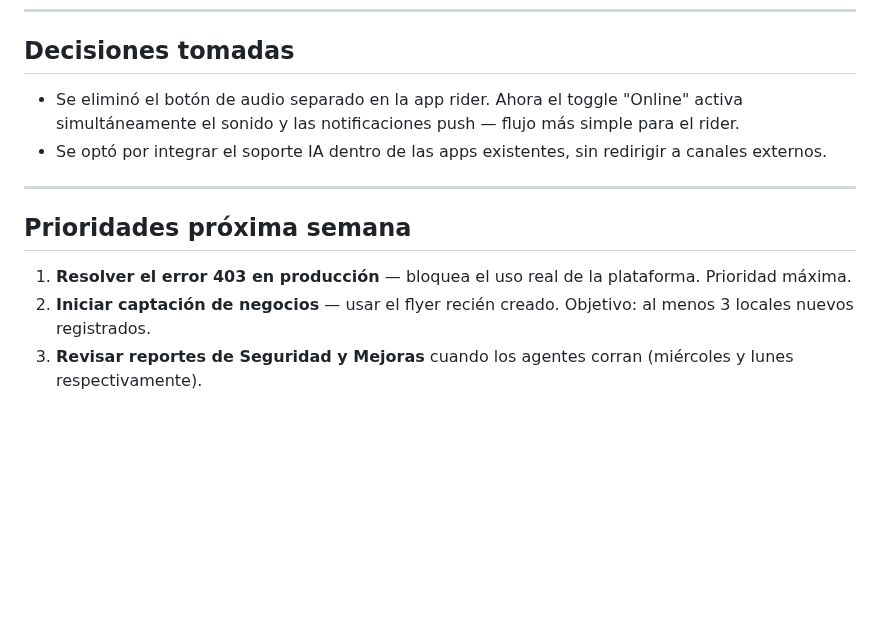
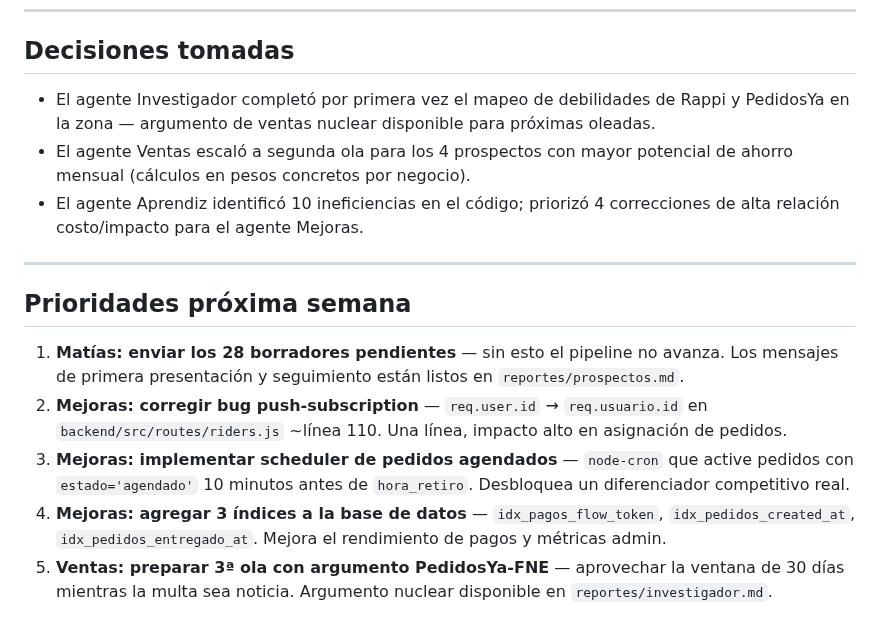
Before and after one commit to mfgonzalezv-commits/repartojusto, a Markdown page: reportes/gerente.md, the part around one of its changes. Rendered like a GitHub page; blank space fills up the shorter version.

```diff
--- a/reportes/gerente.md
+++ b/reportes/gerente.md
@@ -43,13 +50,16 @@ El servidor de producción responde con error 403 ("Host not in allowlist"). La
 
 ## Decisiones tomadas
 
-- Se eliminó el botón de audio separado en la app rider. Ahora el toggle "Online" activa simultáneamente el sonido y las notificaciones push — flujo más simple para el rider.
-- Se optó por integrar el soporte IA dentro de las apps existentes, sin redirigir a canales externos.
+- El agente Investigador completó por primera vez el mapeo de debilidades de Rappi y PedidosYa en la zona — argumento de ventas nuclear disponible para próximas oleadas.
+- El agente Ventas escaló a segunda ola para los 4 prospectos con mayor potencial de ahorro mensual (cálculos en pesos concretos por negocio).
+- El agente Aprendiz identificó 10 ineficiencias en el código; priorizó 4 correcciones de alta relación costo/impacto para el agente Mejoras.
 
 ---
 
 ## Prioridades próxima semana
 
-1. **Resolver el error 403 en producción** — bloquea el uso real de la plataforma. Prioridad máxima.
-2. **Iniciar captación de negocios** — usar el flyer recién creado. Objetivo: al menos 3 locales nuevos registrados.
-3. **Revisar reportes de Seguridad y Mejoras** cuando los agentes corran (miércoles y lunes respectivamente).
+1. **Matías: enviar los 28 borradores pendientes** — sin esto el pipeline no avanza. Los mensajes de primera presentación y seguimiento están listos en `reportes/prospectos.md`.
+2. **Mejoras: corregir bug push-subscription** — `req.user.id` → `req.usuario.id` en `backend/src/routes/riders.js` ~línea 110. Una línea, impacto alto en asignación de pedidos.
+3. **Mejoras: implementar scheduler de pedidos agendados** — `node-cron` que active pedidos con `estado='agendado'` 10 minutos antes de `hora_retiro`. Desbloquea un diferenciador competitivo real.
+4. **Mejoras: agregar 3 índices a la base de datos** — `idx_pagos_flow_token`, `idx_pedidos_created_at`, `idx_pedidos_entregado_at`. Mejora el rendimiento de pagos y métricas admin.
+5. **Ventas: preparar 3ª ola con argumento PedidosYa-FNE** — aprovechar la ventana de 30 días mientras la multa sea noticia. Argumento nuclear disponible en `reportes/investigador.md`.
```
Also changed, not shown: other parts of reportes/gerente.md (+19 -12 lines), reportes/cola.md (+34 -27 lines).
